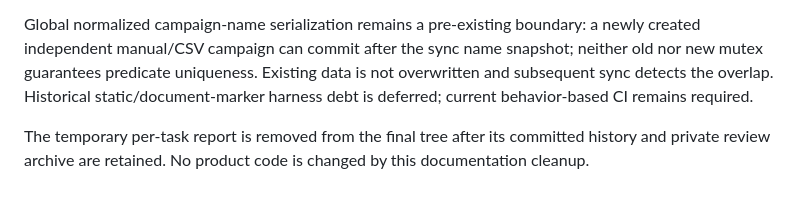
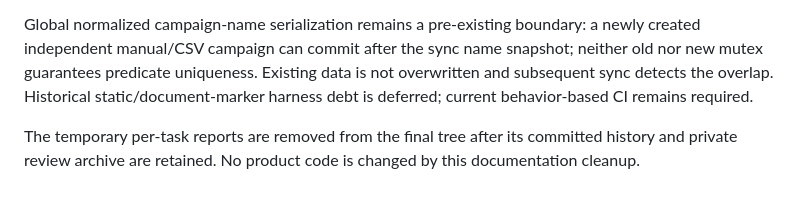
Before and after one commit to eNgine9r/sellora, a Markdown page: docs/plans/sellora-integrations-release-20261020.md, the part around the change. Drawn GitHub-style.

Commit message:
docs: archive temporary integration review reports

```diff
--- a/docs/plans/sellora-integrations-release-20261020.md
+++ b/docs/plans/sellora-integrations-release-20261020.md
@@ -67,4 +67,4 @@ The final scoped review approved I1 with no new fix breakage. Focused PostgreSQL
 
 Global normalized campaign-name serialization remains a pre-existing boundary: a newly created independent manual/CSV campaign can commit after the sync name snapshot; neither old nor new mutex guarantees predicate uniqueness. Existing data is not overwritten and subsequent sync detects the overlap. Historical static/document-marker harness debt is deferred; current behavior-based CI remains required.
 
-The temporary per-task report is removed from the final tree after its committed history and private review archive are retained. No product code is changed by this documentation cleanup.
+The temporary per-task reports are removed from the final tree after its committed history and private review archive are retained. No product code is changed by this documentation cleanup.
```
Also changed, not shown: 2 other files.
